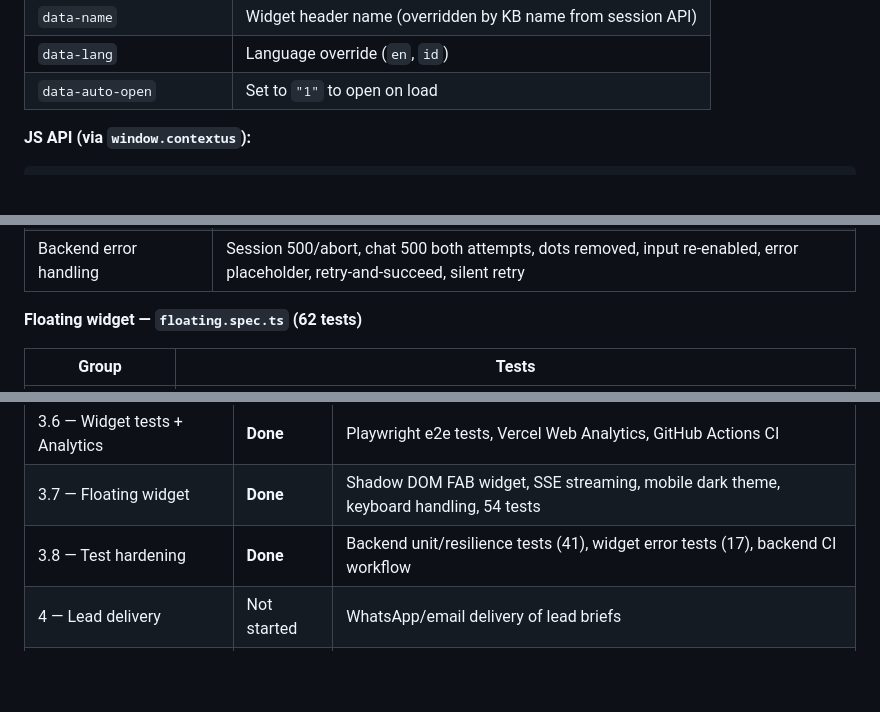
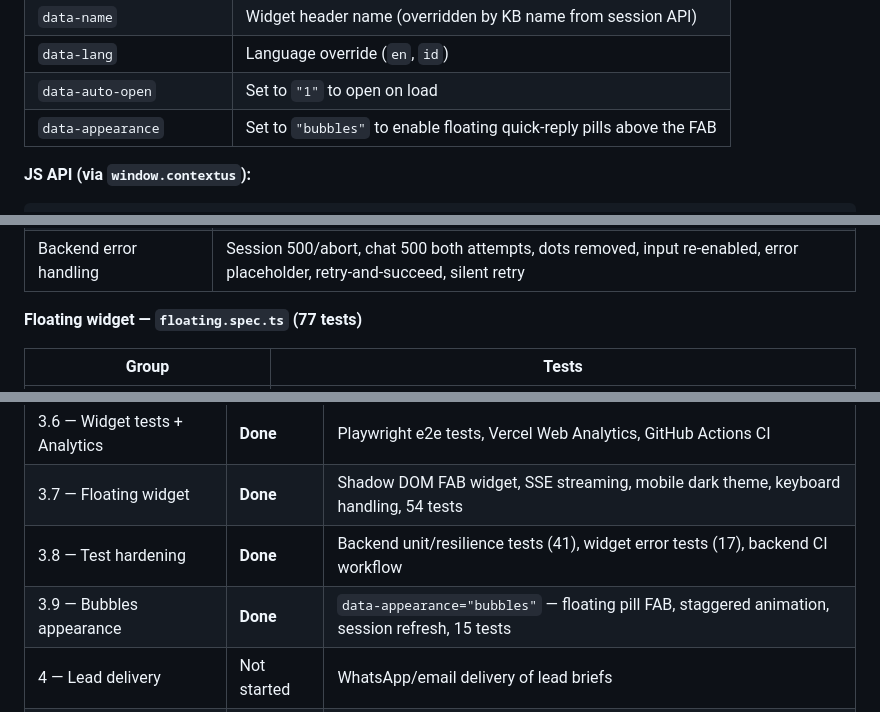
Before and after one commit to bondanherumurti-transfez/contextus, a Markdown page: README.md, 3 parts joined by grey strips. GitHub-like rendering; blank space fills up the shorter version.

```diff
--- a/README.md
+++ b/README.md
@@ -163,6 +167,7 @@ A self-contained floating chat button (FAB) + slide-up panel, injected via a sin
 | `data-name` | Widget header name (overridden by KB name from session API) |
 | `data-lang` | Language override (`en`, `id`) |
 | `data-auto-open` | Set to `"1"` to open on load |
+| `data-appearance` | Set to `"bubbles"` to enable floating quick-reply pills above the FAB |
 
 **JS API (via `window.contextus`):**
 
@@ -277,7 +282,7 @@ npm test
 | Pill interaction | Clicking pill triggers phase transition |
 | Backend error handling | Session 500/abort, chat 500 both attempts, dots removed, input re-enabled, error placeholder, retry-and-succeed, silent retry |
 
-**Floating widget — `floating.spec.ts` (62 tests)**
+**Floating widget — `floating.spec.ts` (77 tests)**
 
 | Group | Tests |
 |-------|-------|
@@ -609,6 +619,7 @@ Fonts: **DM Sans** (400, 500, 700) + **DM Mono** (400, 500) — Google Fonts.
 | 3.6 — Widget tests + Analytics | **Done** | Playwright e2e tests, Vercel Web Analytics, GitHub Actions CI |
 | 3.7 — Floating widget | **Done** | Shadow DOM FAB widget, SSE streaming, mobile dark theme, keyboard handling, 54 tests |
 | 3.8 — Test hardening | **Done** | Backend unit/resilience tests (41), widget error tests (17), backend CI workflow |
+| 3.9 — Bubbles appearance | **Done** | `data-appearance="bubbles"` — floating pill FAB, staggered animation, session refresh, 15 tests |
 | 4 — Lead delivery | Not started | WhatsApp/email delivery of lead briefs |
 | 5 — Platform plugins | Not started | WordPress, Wix (build at traction) |
 
```
Also changed, not shown: other parts of README.md (+10 -1 lines).
